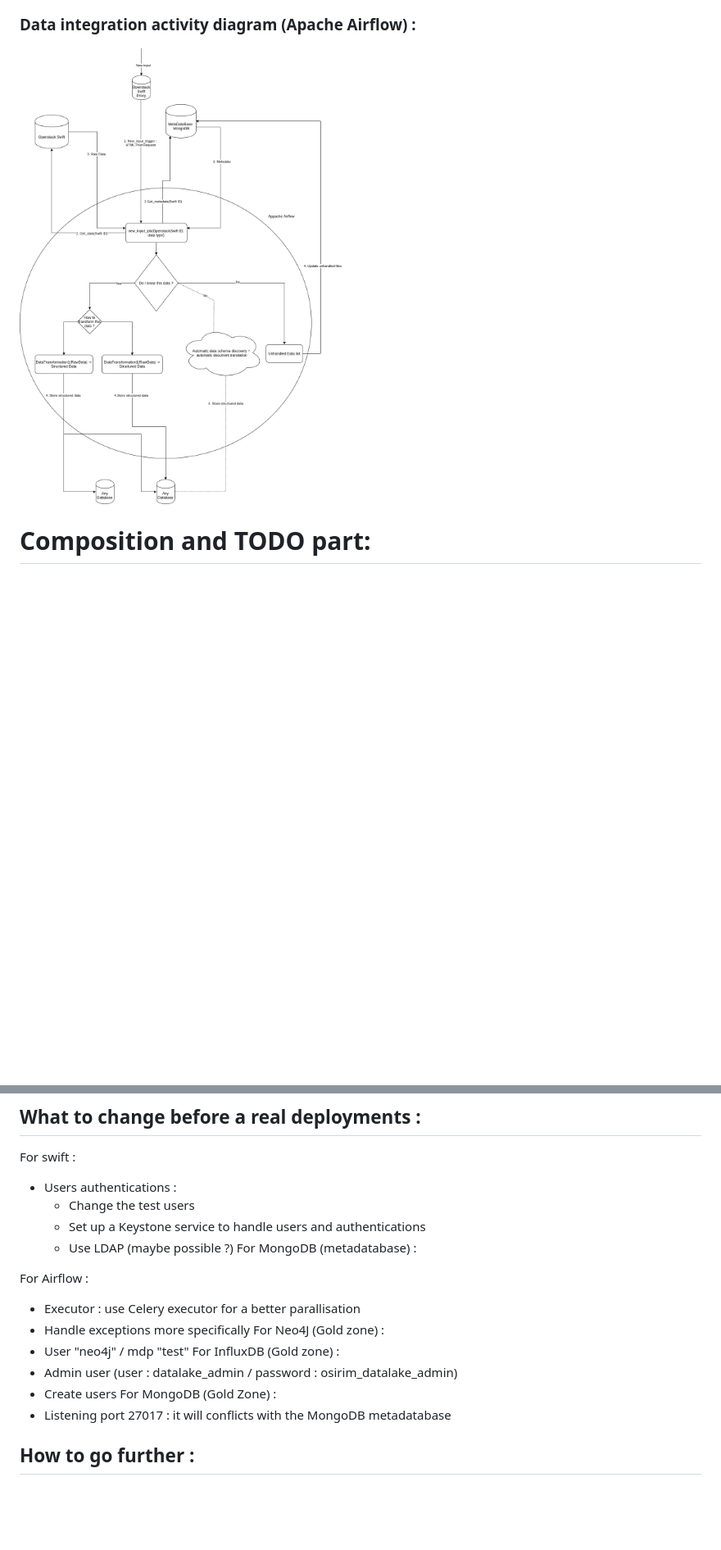
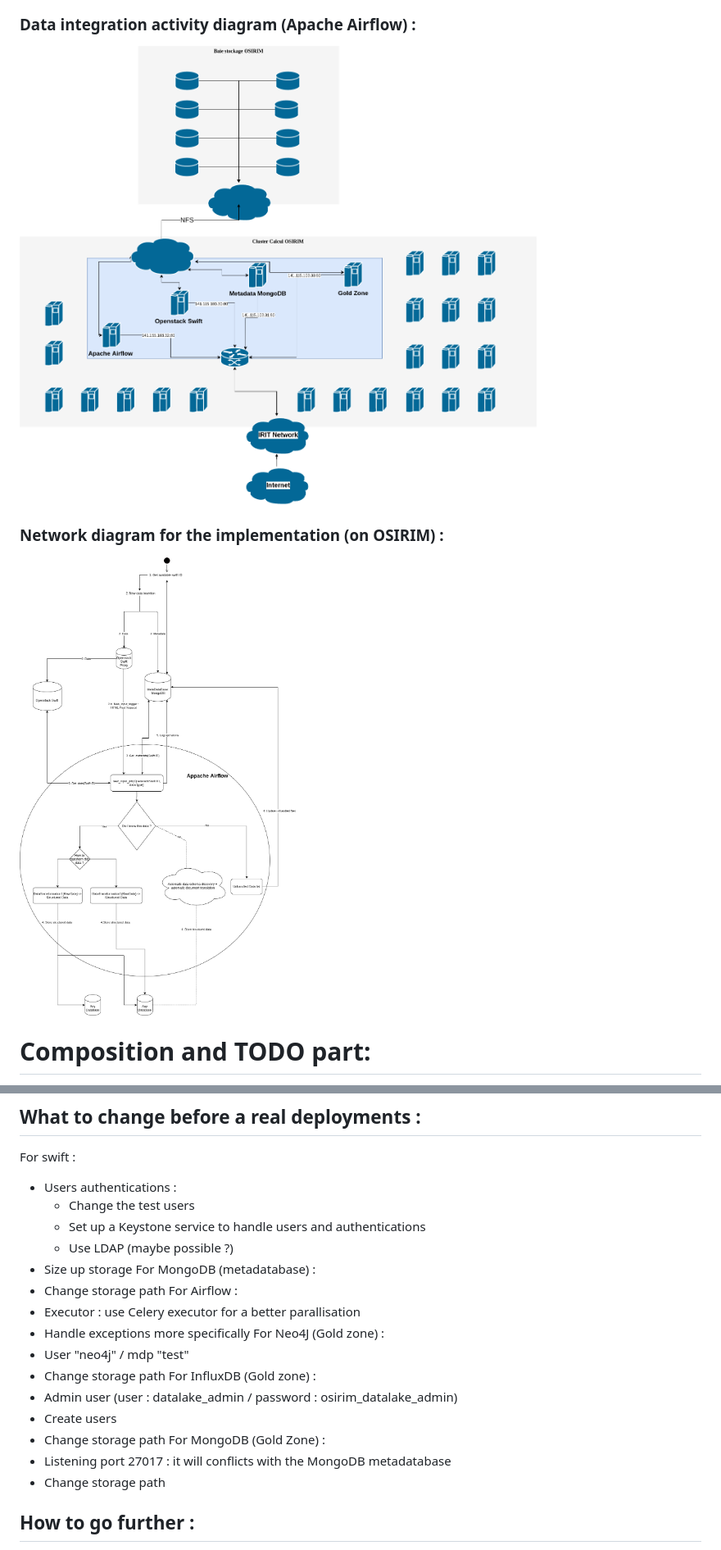
Before and after one commit to vincentnam/docker_datalake, a Markdown page: README.md, 2 parts joined by grey strips. Shown: that part at 82% size. GitHub-like rendering; pictures changed too: git_image/Sequence_Dataintegration.png, git_image/network_diagram.png (added); blank space fills up the shorter version.

Commit message:
Network diagram add

```diff
--- a/README.md
+++ b/README.md
@@ -78,6 +78,10 @@ For each data in this list, it will trigger a "new_input" dag to process this da
 ![alt text](./git_image/Sequence_Datalake.png)
 
 ### Data integration activity diagram (Apache Airflow) :
+
+![alt text](git_image/network_diagram.png)
+
+### Network diagram for the implementation (on OSIRIM) :
 
 ![alt text](git_image/Sequence_Dataintegration.png)
 
@@ -199,18 +203,22 @@ For swift :
     - Change the test users
     - Set up a Keystone service to handle users and authentications
     - Use LDAP (maybe possible ?)
+- Size up storage
 For MongoDB (metadatabase) :
-
+- Change storage path
 For Airflow :
 - Executor : use Celery executor for a better parallisation
 - Handle exceptions more specifically
 For Neo4J (Gold zone) :
 - User "neo4j" / mdp "test"
+- Change storage path
 For InfluxDB (Gold zone) :
 - Admin user (user : datalake_admin / password : osirim_datalake_admin)
 - Create users
+- Change storage path
 For MongoDB (Gold Zone) :
 - Listening port  27017 : it will conflicts with the MongoDB metadatabase
+- Change storage path
 
 
 
```
